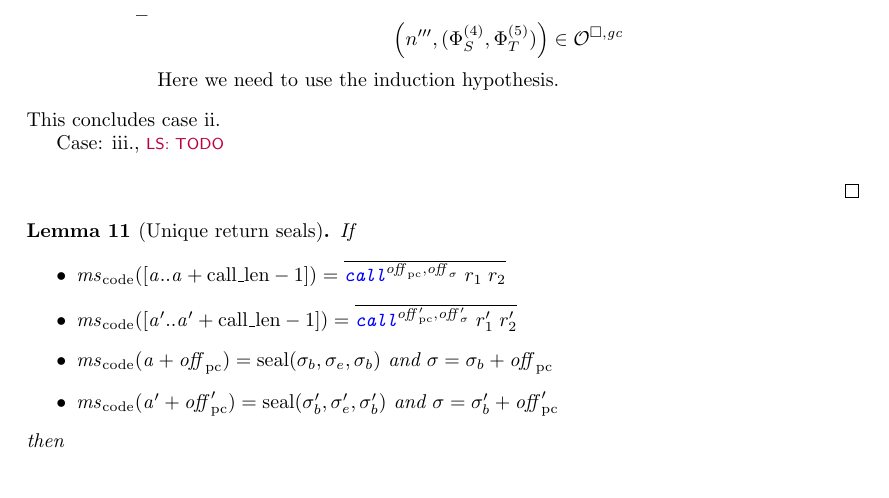
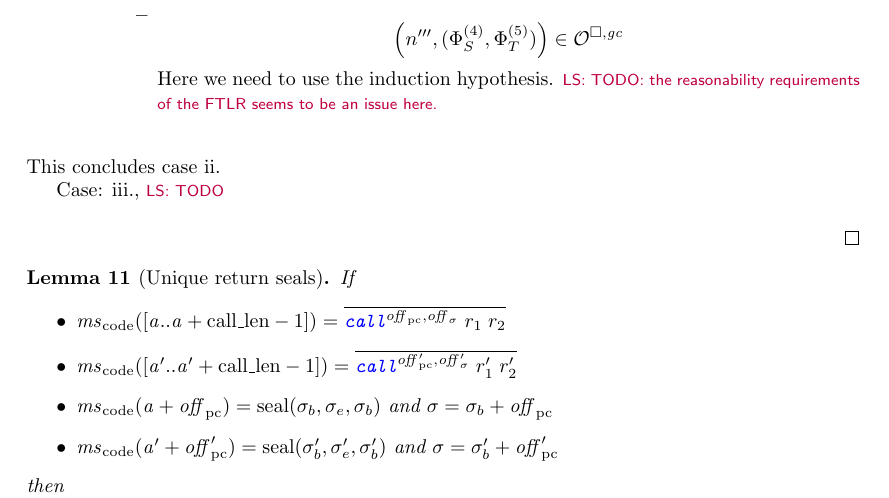
Before and after one commit to dominiquedevriese/capability-machine-reasoning-on-paper, a LaTeX document (fully-abstract-comp/ftlr-proof-cases-so.tex, which reads fully-abstract-comp/ftlr-proof-cases.tex): part of page 18 of 19, cut so that both start at the same text, the shorter picture padded with empty space. Compiled offline with pdfLaTeX.

Commit message:
Added a missing todo in FTLR proof

```diff
--- a/fully-abstract-comp/ftlr-proof-cases.tex
+++ b/fully-abstract-comp/ftlr-proof-cases.tex
@@ -985,7 +985,8 @@ This leaves the following cases:
       \[
         \npair[n''']{(\Phi^{(4)}_S,\Phi^{(5)}_T)} \in \lro
       \]
-      Here we need to use the induction hypothesis.
+      Here we need to use the induction hypothesis. \lau{TODO: the reasonability
+      requirements of the FTLR seems to be an issue here.}
     \end{itemize}
 
   \end{itemize}
```
